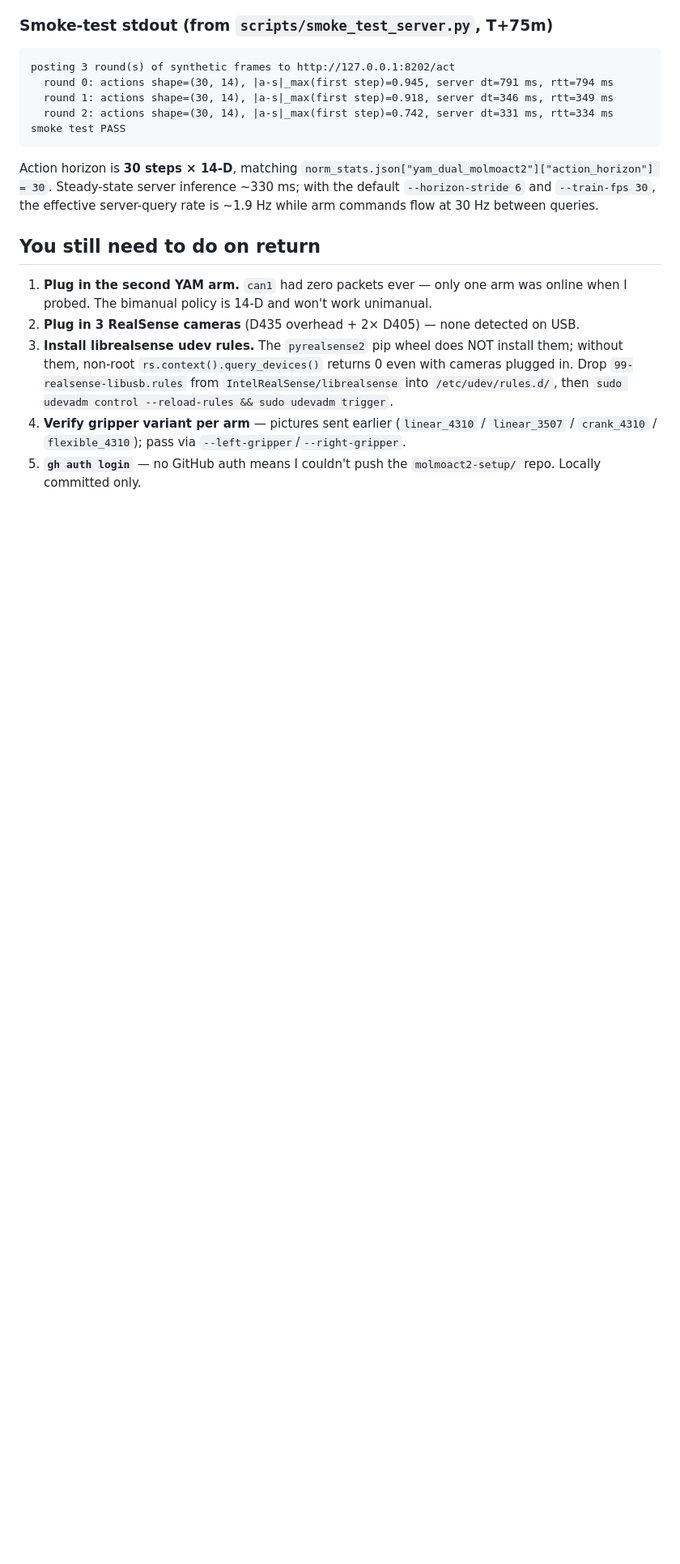
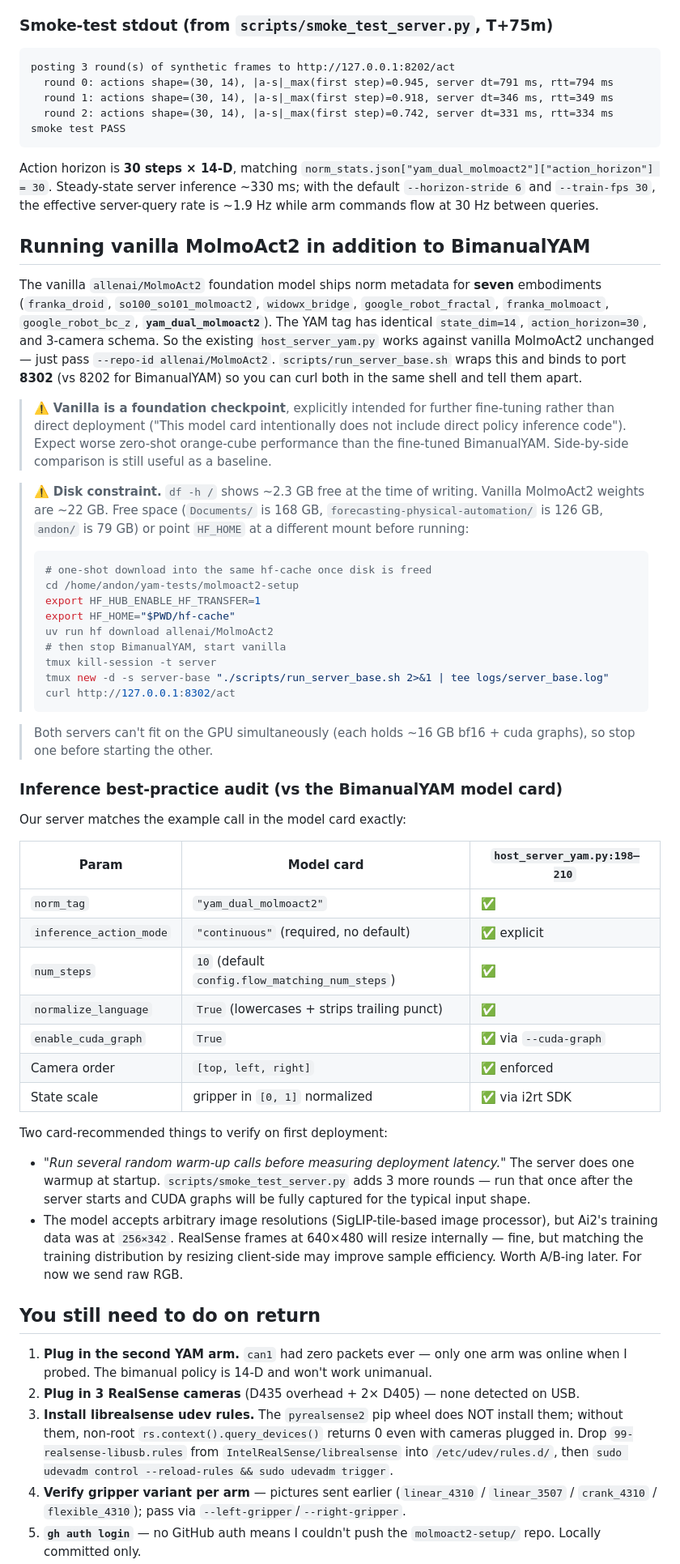
Before and after one commit to jeqcho/yam-vla-tests, a Markdown page: molmoact2-setup.md, the part around one of its changes. Shown at 81% size. GitHub-like rendering; blank space fills up the shorter version.

Commit message:
Report: document vanilla MolmoAct2 path, inference best-practice audit, can identification procedure
Co-Authored-By: Claude Opus 4.7 (1M context) <noreply@anthropic.com>

````diff
--- a/molmoact2-setup.md
+++ b/molmoact2-setup.md
@@ -25,6 +25,46 @@ smoke test PASS
 
 Action horizon is **30 steps × 14-D**, matching `norm_stats.json["yam_dual_molmoact2"]["action_horizon"] = 30`. Steady-state server inference ~330 ms; with the default `--horizon-stride 6` and `--train-fps 30`, the effective server-query rate is ~1.9 Hz while arm commands flow at 30 Hz between queries.
 
+## Running vanilla MolmoAct2 in addition to BimanualYAM
+
+The vanilla `allenai/MolmoAct2` foundation model ships norm metadata for **seven** embodiments (`franka_droid`, `so100_so101_molmoact2`, `widowx_bridge`, `google_robot_fractal`, `franka_molmoact`, `google_robot_bc_z`, **`yam_dual_molmoact2`**). The YAM tag has identical `state_dim=14`, `action_horizon=30`, and 3-camera schema. So the existing `host_server_yam.py` works against vanilla MolmoAct2 unchanged — just pass `--repo-id allenai/MolmoAct2`. `scripts/run_server_base.sh` wraps this and binds to port **8302** (vs 8202 for BimanualYAM) so you can curl both in the same shell and tell them apart.
+
+> ⚠️ **Vanilla is a foundation checkpoint**, explicitly intended for further fine-tuning rather than direct deployment ("This model card intentionally does not include direct policy inference code"). Expect worse zero-shot orange-cube performance than the fine-tuned BimanualYAM. Side-by-side comparison is still useful as a baseline.
+
+> ⚠️ **Disk constraint.** `df -h /` shows ~2.3 GB free at the time of writing. Vanilla MolmoAct2 weights are ~22 GB. Free space (`Documents/` is 168 GB, `forecasting-physical-automation/` is 126 GB, `andon/` is 79 GB) or point `HF_HOME` at a different mount before running:
+> ```bash
+> # one-shot download into the same hf-cache once disk is freed
+> cd /home/andon/yam-tests/molmoact2-setup
+> export HF_HUB_ENABLE_HF_TRANSFER=1
+> export HF_HOME="$PWD/hf-cache"
+> uv run hf download allenai/MolmoAct2
+> # then stop BimanualYAM, start vanilla
+> tmux kill-session -t server
+> tmux new -d -s server-base "./scripts/run_server_base.sh 2>&1 | tee logs/server_base.log"
+> curl http://127.0.0.1:8302/act
+> ```
+
+> Both servers can't fit on the GPU simultaneously (each holds ~16 GB bf16 + cuda graphs), so stop one before starting the other.
+
+### Inference best-practice audit (vs the BimanualYAM model card)
+
+Our server matches the example call in the model card exactly:
+
+| Param | Model card | `host_server_yam.py:198–210` |
+|---|---|---|
+| `norm_tag` | `"yam_dual_molmoact2"` | ✅ |
+| `inference_action_mode` | `"continuous"` (required, no default) | ✅ explicit |
+| `num_steps` | `10` (default `config.flow_matching_num_steps`) | ✅ |
+| `normalize_language` | `True` (lowercases + strips trailing punct) | ✅ |
+| `enable_cuda_graph` | `True` | ✅ via `--cuda-graph` |
+| Camera order | `[top, left, right]` | ✅ enforced |
+| State scale | gripper in `[0, 1]` normalized | ✅ via i2rt SDK |
+
+Two card-recommended things to verify on first deployment:
+
+- *"Run several random warm-up calls before measuring deployment latency."* The server does one warmup at startup. `scripts/smoke_test_server.py` adds 3 more rounds — run that once after the server starts and CUDA graphs will be fully captured for the typical input shape.
+- The model accepts arbitrary image resolutions (SigLIP-tile-based image processor), but Ai2's training data was at `256×342`. RealSense frames at 640×480 will resize internally — fine, but matching the training distribution by resizing client-side may improve sample efficiency. Worth A/B-ing later. For now we send raw RGB.
+
 ## You still need to do on return
 
 1. **Plug in the second YAM arm.** `can1` had zero packets ever — only one arm was online when I probed. The bimanual policy is 14-D and won't work unimanual.
````
Also changed, not shown: other parts of molmoact2-setup.md (+1 -1 lines).
